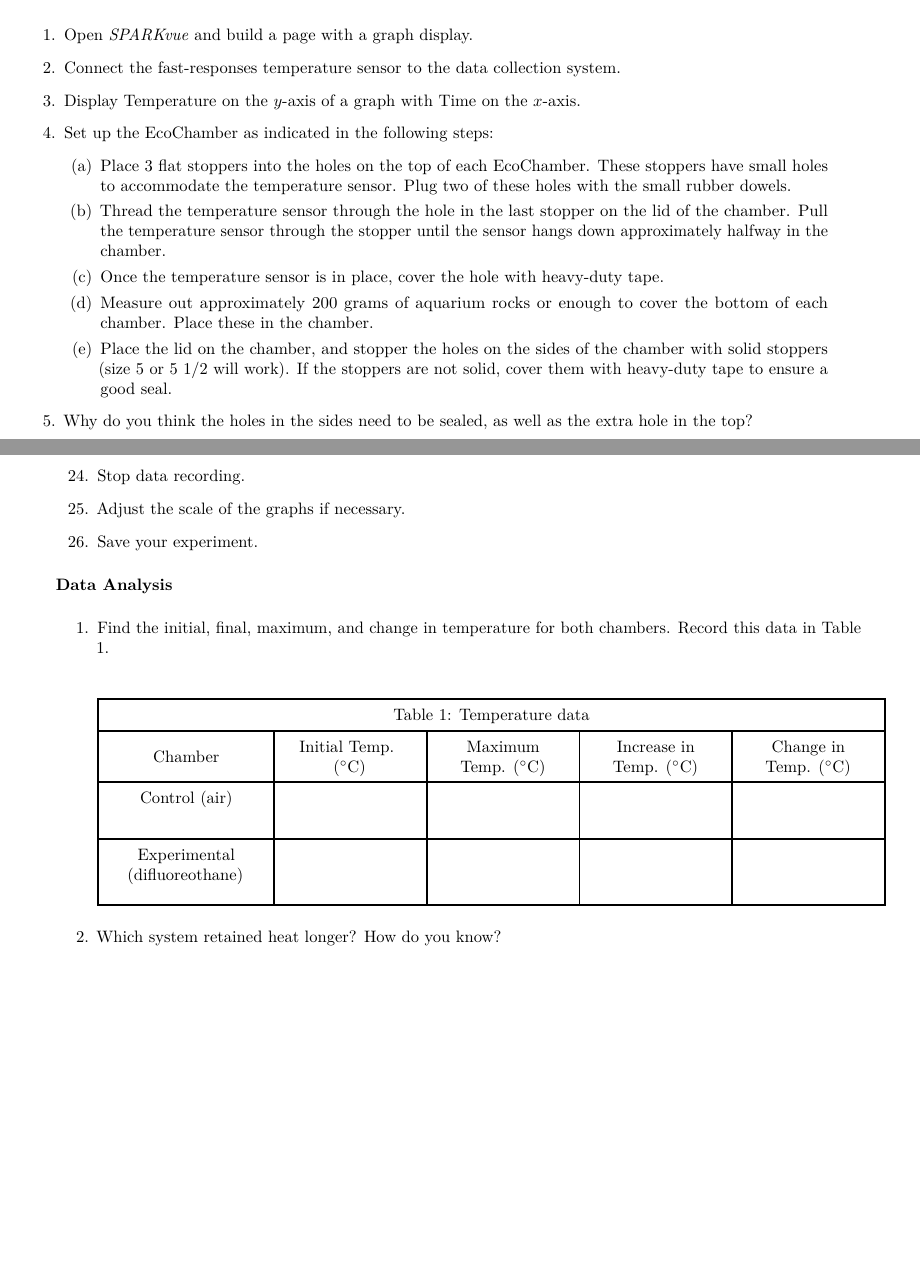
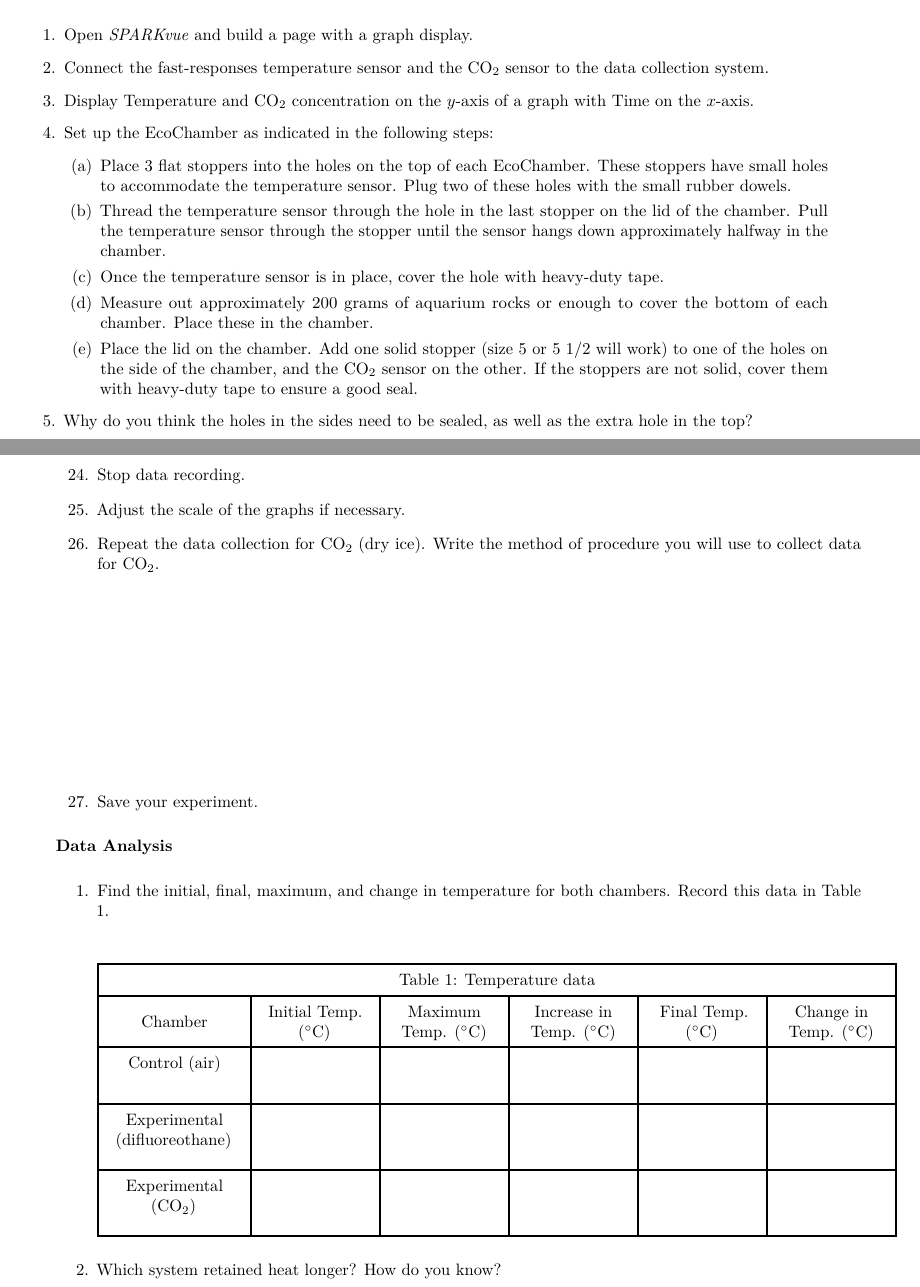
Before and after one commit to RichmondPhysics/123, a LaTeX document (manual_separate/12. Greenhouse Gases/greenhouse.tex): two parts of pages 2 and 5 of 9 before the commit and two parts of pages 2 and 5 of 10 after it, joined at a grey line, cut so that both start at the same text, the shorter picture padded with empty space. Compiled offline with pdfLaTeX.

Commit message:
added CO2 sensor
added CO2 sensor to greenhouse, and also, added dry ice, co2, to be recorded

```diff
--- a/manual_separate/12. Greenhouse Gases/greenhouse.tex
+++ b/manual_separate/12. Greenhouse Gases/greenhouse.tex
@@ -61,15 +61,15 @@ Data from the National Oceanic and Atmospheric Administration (NOAA) indicate th
 \textbf{Procedure}
 \begin{enumerate}
 	\item Open \textit{SPARKvue} and build a page with a graph display.
-	\item Connect the fast-responses temperature sensor to the data collection system.
-	 \item Display Temperature on the $y$-axis of a graph with Time on the $x$-axis.
+	\item Connect the fast-responses temperature sensor and the CO$_{2}$ sensor to the data collection system.
+	 \item Display Temperature and CO$_{2}$ concentration on the $y$-axis of a graph with Time on the $x$-axis.
 	\item Set up the EcoChamber as indicated in the following steps:
 	\begin{enumerate}[(a)]
 		\item Place 3 flat stoppers into the holes on the top of each EcoChamber. These stoppers have small holes to accommodate the temperature sensor. Plug two of these holes with the small rubber dowels.
 		\item Thread the temperature sensor through the hole in the last stopper on the lid of the chamber. Pull the temperature sensor through the stopper until the sensor hangs down approximately halfway in the chamber.
 		\item Once the temperature sensor is in place, cover the hole with heavy-duty tape.
 		\item Measure out approximately 200 grams of aquarium rocks or enough to cover the bottom of each chamber. Place these in the chamber.
-		\item Place the lid on the chamber, and stopper the holes on the sides of the chamber with solid stoppers (size 5 or 5 1/2 will work). If the stoppers are not solid, cover them with heavy-duty tape to ensure a good seal.
+		\item Place the lid on the chamber. Add one solid stopper (size 5 or 5 1/2 will work) to one of the holes on the side of the chamber, and the CO$_{2}$ sensor on the other. If the stoppers are not solid, cover them with heavy-duty tape to ensure a good seal.
 	\end{enumerate}
 	\item Why do you think the holes in the sides need to be sealed, as well as the extra hole in the top?
 	\answerspace{2.0in}
@@ -102,6 +102,7 @@ Data from the National Oceanic and Atmospheric Administration (NOAA) indicate th
 	\item Collect data for 5 minutes under the lamp. Then, turn off the light and continue to collect data for an additional 5 minutes while the chamber cools.
 	\item Stop data recording.
 	\item Adjust the scale of the graphs if necessary.
+	\item Repeat the data collection for CO$_{2}$ (dry ice). Write the method of procedure you will use to collect data for CO$_{2}$.\answerspace{1.5in}
 	\item Save your experiment.
 \end{enumerate}
 
@@ -110,20 +111,25 @@ Data from the National Oceanic and Atmospheric Administration (NOAA) indicate th
 		\item Find the initial, final, maximum, and change in temperature for both chambers. Record this data in Table 1.
 
 \begin{center}
-\begin{tabular}{ | M{3.0cm} | M{2.5cm} | M{2.5cm} | M{2.5cm} | M{2.5cm} | }
+\begin{tabular}{ | M{2.5cm} | M{2cm} | M{2cm} | M{2cm} |M{2cm} | M{2cm} | }
  \hline
- \multicolumn{5}{|c|}{Table 1: Temperature data} \\ \hline
- Chamber & Initial Temp. \newline ($^\circ$C) & Maximum Temp. ($^\circ$C) & Increase in Temp. ($^\circ$C) & Change in Temp. ($^\circ$C) \\ \hline
- Control (air) & & & & \\[15pt] \hline
- Experimental (difluoreothane) & & & & \\[15pt] \hline
+ \multicolumn{6}{|c|}{Table 1: Temperature data} \\ \hline
+ Chamber & Initial Temp. \newline ($^\circ$C) & Maximum Temp. ($^\circ$C) & Increase in Temp. ($^\circ$C) & Final Temp. ($^\circ$C) & Change in Temp. ($^\circ$C) \\ \hline
+ Control (air) & & & & & \\[15pt] \hline
+ Experimental (difluoreothane) & & & & & \\[15pt] \hline
+ Experimental (CO$_{2}$) & & & & & \\[15pt] \hline
 \end{tabular}
 \end{center}
 	\item Which system retained heat longer? How do you know?
 	\answerspace{2.0in}
 	\item How did the change in temperature from initial to final temperature for the experimental run compare to the change in temperature for the control run?
 	\answerspace{1.5in}
+	\item Add here a picture of you data collection.
+	\answerspace{2.0in}
 \end{enumerate}
-\newpage
+
+
+
 \textbf{Analysis Questions}
 \begin{enumerate}
 	\item How significant are the differences that you observed in heat retention and maximum temperature?
```
Also changed, not shown: manual_separate/12. Greenhouse Gases/greenhouse.pdf, 3 other files.
